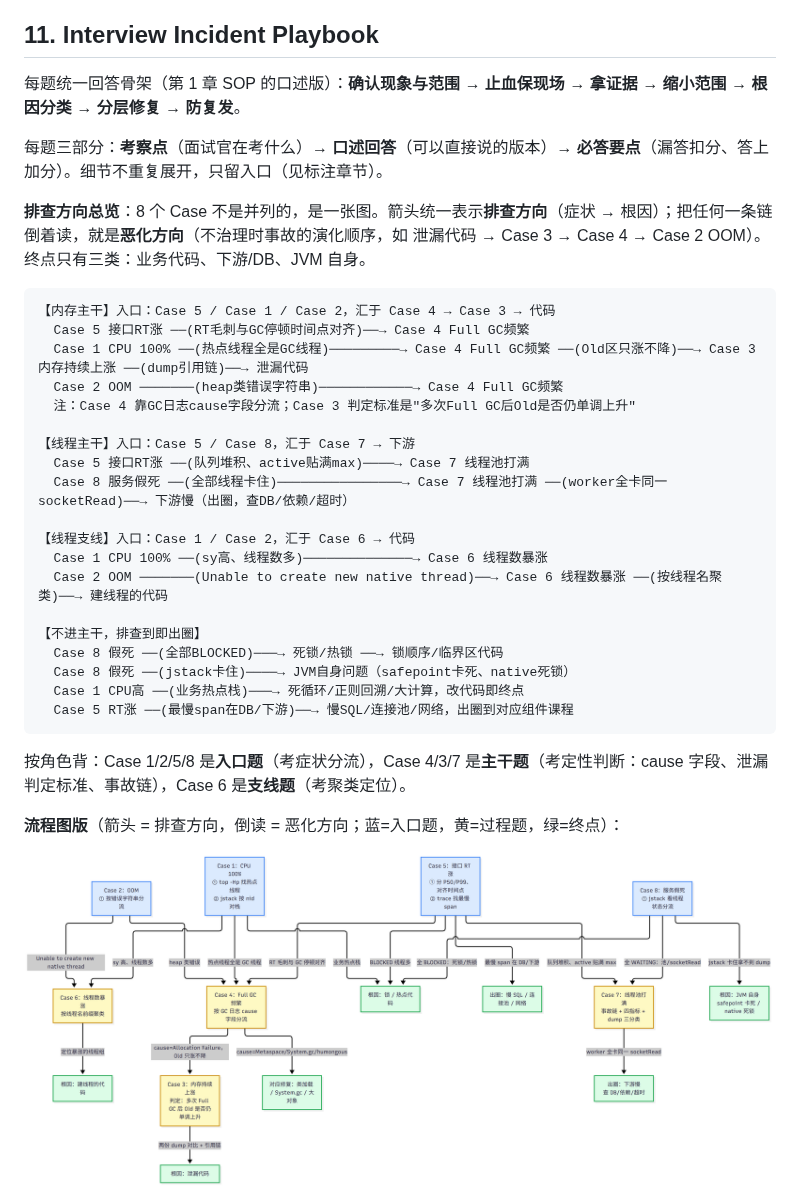
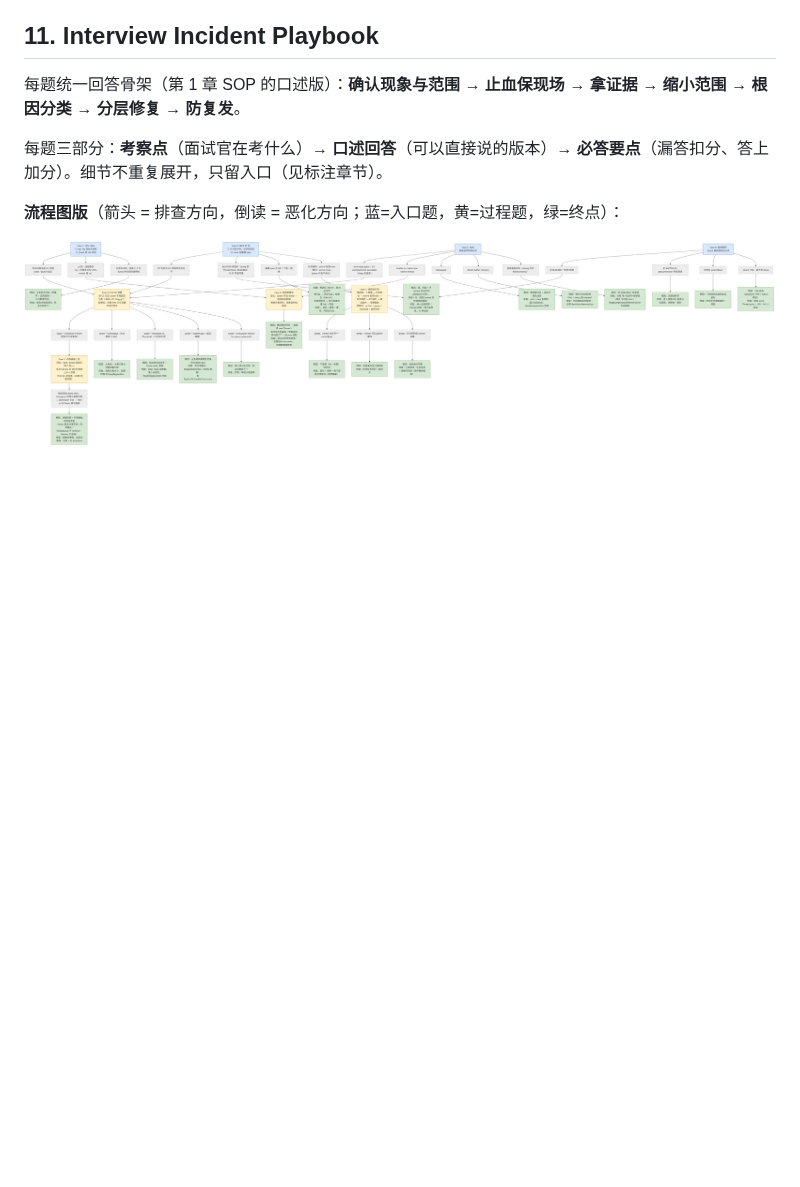
Before and after one commit to LTPRC/Willington, a Markdown page: academy/CSE381.md, the part around one of its changes. GitHub-like rendering; pictures changed too: academy/images/CSE38101.png; folded sections open; blank space fills up the shorter version.

````diff
--- a/academy/CSE381.md
+++ b/academy/CSE381.md
@@ -1204,32 +1204,6 @@ JMH 对应解决上面四个问题：`@Warmup` 预热迭代、fork 隔离进程
 
 每题三部分：**考察点**（面试官在考什么）→ **口述回答**（可以直接说的版本）→ **必答要点**（漏答扣分、答上加分）。细节不重复展开，只留入口（见标注章节）。
 
-**排查方向总览**：8 个 Case 不是并列的，是一张图。箭头统一表示**排查方向**（症状 → 根因）；把任何一条链倒着读，就是**恶化方向**（不治理时事故的演化顺序，如 泄漏代码 → Case 3 → Case 4 → Case 2 OOM）。终点只有三类：业务代码、下游/DB、JVM 自身。
-
-```
-【内存主干】入口：Case 5 / Case 1 / Case 2，汇于 Case 4 → Case 3 → 代码
-  Case 5 接口RT涨 ──(RT毛刺与GC停顿时间点对齐)──→ Case 4 Full GC频繁
-  Case 1 CPU 100% ──(热点线程全是GC线程)─────────→ Case 4 Full GC频繁 ──(Old区只涨不降)──→ Case 3 内存持续上涨 ──(dump引用链)──→ 泄漏代码
-  Case 2 OOM ───────(heap类错误字符串)────────────→ Case 4 Full GC频繁
-  注：Case 4 靠GC日志cause字段分流；Case 3 判定标准是"多次Full GC后Old是否仍单调上升"
-
-【线程主干】入口：Case 5 / Case 8，汇于 Case 7 → 下游
-  Case 5 接口RT涨 ──(队列堆积、active贴满max)────→ Case 7 线程池打满
-  Case 8 服务假死 ──(全部线程卡住)────────────────→ Case 7 线程池打满 ──(worker全卡同一socketRead)──→ 下游慢（出圈，查DB/依赖/超时）
-
-【线程支线】入口：Case 1 / Case 2，汇于 Case 6 → 代码
-  Case 1 CPU 100% ──(sy高、线程数多)──────────────→ Case 6 线程数暴涨
-  Case 2 OOM ───────(Unable to create new native thread)──→ Case 6 线程数暴涨 ──(按线程名聚类)──→ 建线程的代码
-
-【不进主干，排查到即出圈】
-  Case 8 假死 ──(全部BLOCKED)───→ 死锁/热锁 ──→ 锁顺序/临界区代码
-  Case 8 假死 ──(jstack卡住)────→ JVM自身问题（safepoint卡死、native死锁）
-  Case 1 CPU高 ──(业务热点栈)───→ 死循环/正则回溯/大计算，改代码即终点
-  Case 5 RT涨 ──(最慢span在DB/下游)──→ 慢SQL/连接池/网络，出圈到对应组件课程
-```
-
-按角色背：Case 1/2/5/8 是**入口题**（考症状分流），Case 4/3/7 是**主干题**（考定性判断：cause 字段、泄漏判定标准、事故链），Case 6 是**支线题**（考聚类定位）。
-
 **流程图版**（箭头 = 排查方向，倒读 = 恶化方向；蓝=入口题，黄=过程题，绿=终点）：
 
 <img src="./images/CSE38101.png" />
````
Also changed, not shown: other parts of academy/CSE381.md (+109 -0 lines).
